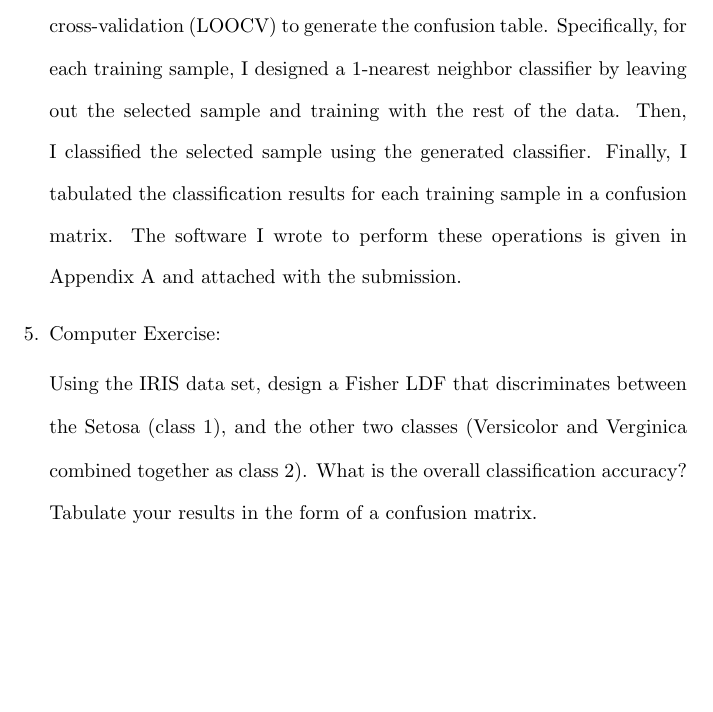
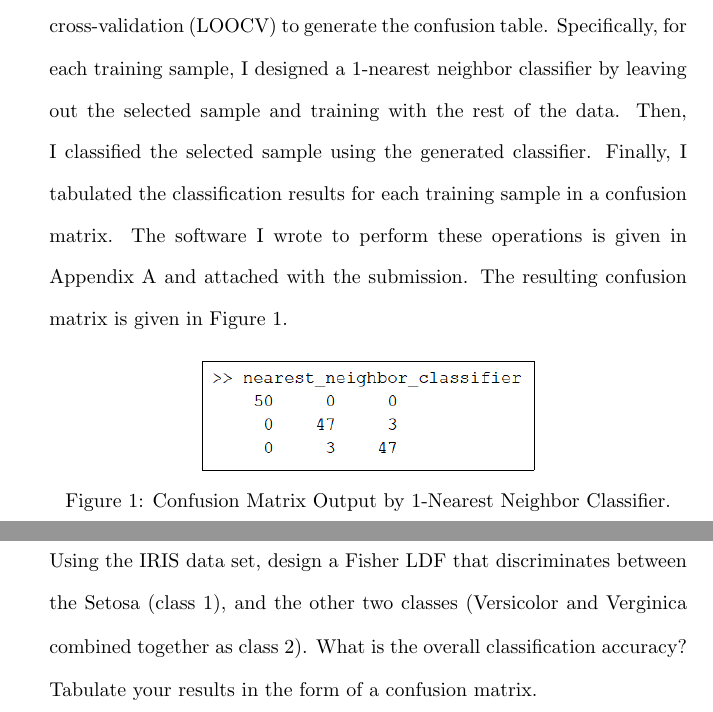
Before and after one commit to osowatzke/ECE_523_HW, a LaTeX problem sheet (2/Homework2_Sowatzke.tex): part of page 7 of 8 before the commit and two parts of pages 7 and 8 of 9 after it, the two joined at a grey line, cut so that both start at the same text, the shorter picture padded with empty space. Compiled offline with pdfLaTeX.

Commit message:
Added confusion matrix from nearest neighbor classifier

```diff
--- a/2/Homework2_Sowatzke.tex
+++ b/2/Homework2_Sowatzke.tex
@@ -3,8 +3,13 @@
 \usepackage{amsmath, nccmath, bm}
 \usepackage{amssymb}
 \usepackage{enumitem}
+\usepackage{etoolbox}
 \usepackage[normalem]{ulem}
 \usepackage[hidelinks,colorlinks=true,urlcolor=blue,linkcolor=black]{hyperref}
+\usepackage{graphicx}
+\usepackage{float}
+\usepackage{changepage}
+\usepackage{environ,capt-of}
 \usepackage{matlab-prettifier}
 
 \makeatletter
@@ -16,6 +21,20 @@
     \endgroup
   }%
 \endgroup
+
+\let\oldfigure\figure% Store original figure float environment
+\let\endoldfigure\endfigure
+\RenewEnviron{figure}[1][H]{% Update figure environment
+  %\par\vspace{\intextsep}% Assume in-text placement, so insert appropriate vertical spacing
+  \noindent
+  % \patchcmd{<cmd>}{<search>}{<replace>}{<success>}{<failure>}
+  \patchcmd{\BODY}{\caption}{\captionof{figure}}{}{}% Replace \caption with \captionof{figure} inside \BODY
+  % Set "figure"
+  \begin{minipage}{\linewidth}
+    \BODY
+  \end{minipage}
+  %\par\vspace{\intextsep}% Assume in-text placement, so insert appropriate vertical spacing
+}
 
 \newcommand{\zerodisplayskip}{
 	\setlength{\abovedisplayskip}{0pt}%
@@ -322,7 +341,15 @@
 
 		Using the IRIS data set available at \href{https://en.wikipedia.org/wiki/IRIS_flower_data_set}{https://en.wikipedia.org/wiki/\\IRIS\_flower\_data\_set}, design a 1-nearest neighbor classifier. Then, test each sample using the 1-NN rule to determine its class, and compare it to its true label. Tabulate your results in the form of a confusion table.
 
-		Because the IRIS data set for this problem was small, I used leave-one-out cross-validation (LOOCV) to generate the confusion table. Specifically, for each training sample, I designed a 1-nearest neighbor classifier by leaving out the selected sample and training with the rest of the data. Then, I classified the selected sample using the generated classifier. Finally, I tabulated the classification results for each training sample in a confusion matrix. The software I wrote to perform these operations is given in Appendix \ref{nearest_neighbor} and attached with the submission.
+		Because the IRIS data set for this problem was small, I used leave-one-out cross-validation (LOOCV) to generate the confusion table. Specifically, for each training sample, I designed a 1-nearest neighbor classifier by leaving out the selected sample and training with the rest of the data. Then, I classified the selected sample using the generated classifier. Finally, I tabulated the classification results for each training sample in a confusion matrix. The software I wrote to perform these operations is given in Appendix \ref{nearest_neighbor} and attached with the submission. The resulting confusion matrix is given in Figure \ref{1nn_confusion_matrix}.
+
+		\begin{figure}[H]
+			\centerline{\fbox{\includegraphics[width=0.5\textwidth]{1nn_confusion_matrix.png}}}
+			\caption{Confusion Matrix Output by 1-Nearest Neighbor Classifier.}
+			\label{1nn_confusion_matrix}
+		\end{figure}
+
+		\pagebreak
 
 		\item Computer Exercise:
 
```
Also changed, not shown: 2/1nn_confusion_matrix.png (added).
